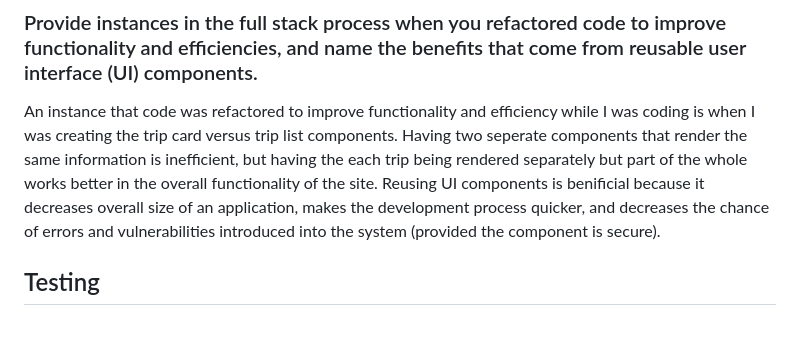
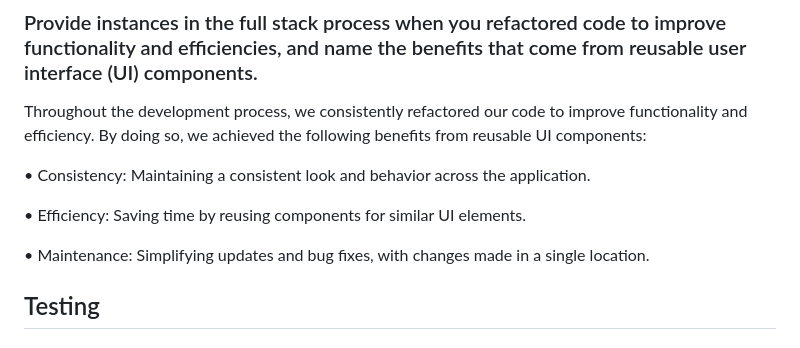
Before and after one commit to RBuono86/CS-465, a Markdown page: README.md, the part around the change. Drawn GitHub-style.

```diff
--- a/README.md
+++ b/README.md
@@ -29,7 +29,13 @@ Backend SPA (using Angular, Express, Node.js, and MongoDB):
 JSON is a standardized way to format object data that can be easily read by Javascript to form it into a literal Javascript object. This makes it easy for Javascript to take the data and form it into a object in the Javascript language. This ties frontend and backend development together by creating a way for data/ Javascript objects to be stored on the backend and used in different situations based on what the frontend is requesting the data for. This also means that the data just has to be stored once but can be pulled and used in a variety of ways.
 
 ### Provide instances in the full stack process when you refactored code to improve functionality and efficiencies, and name the benefits that come from reusable user interface (UI) components.
-An instance that code was refactored to improve functionality and efficiency while I was coding is when I was creating the trip card versus trip list components. Having two seperate components that render the same information is inefficient, but having the each trip being rendered separately but part of the whole works better in the overall functionality of the site. Reusing UI components is benificial because it decreases overall size of an application, makes the development process quicker, and decreases the chance of errors and vulnerabilities introduced into the system (provided the component is secure).
+Throughout the development process, we consistently refactored our code to improve functionality and efficiency. By doing so, we achieved the following benefits from reusable UI components:
+
+• Consistency: Maintaining a consistent look and behavior across the application.
+
+• Efficiency: Saving time by reusing components for similar UI elements.
+
+• Maintenance: Simplifying updates and bug fixes, with changes made in a single location.
 
 ## Testing
 
```
